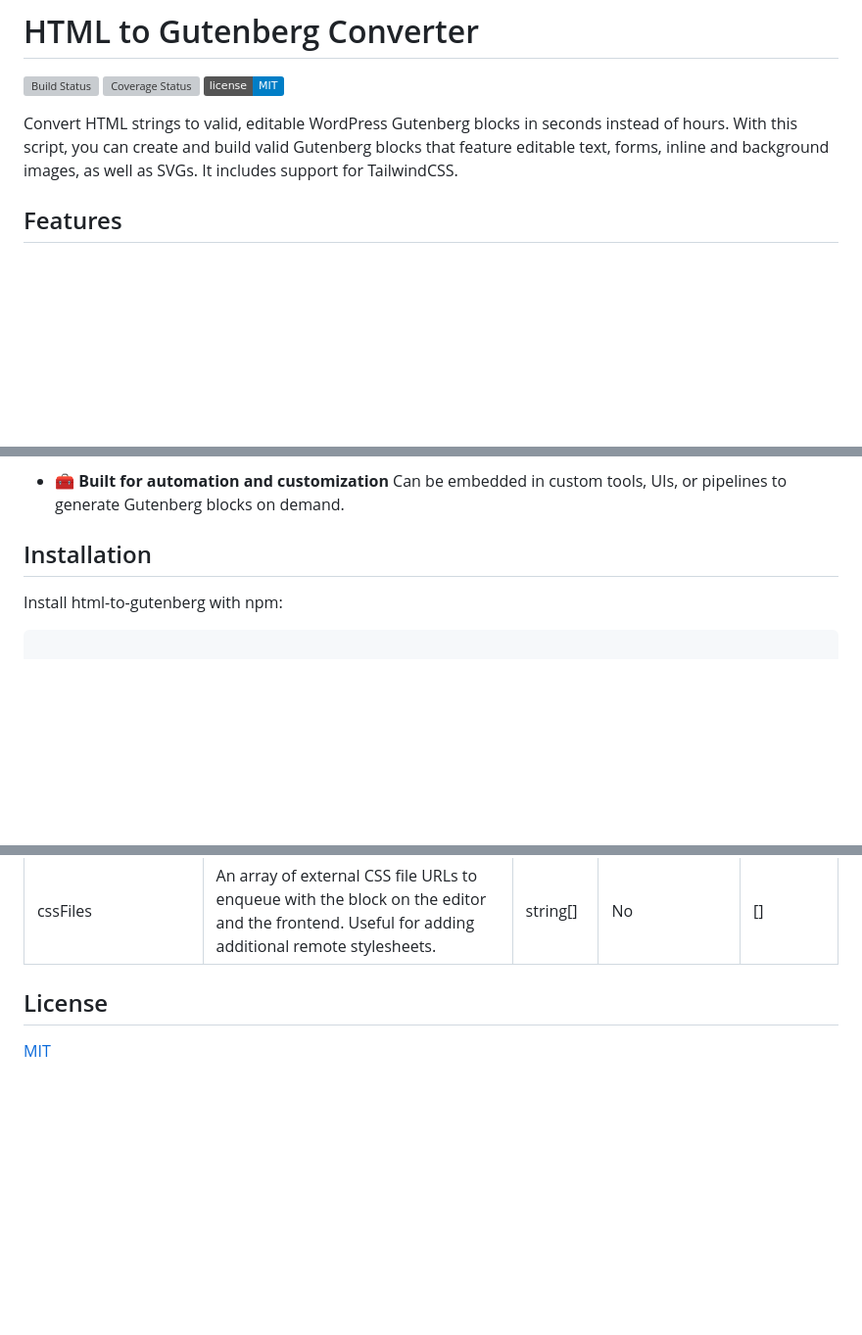
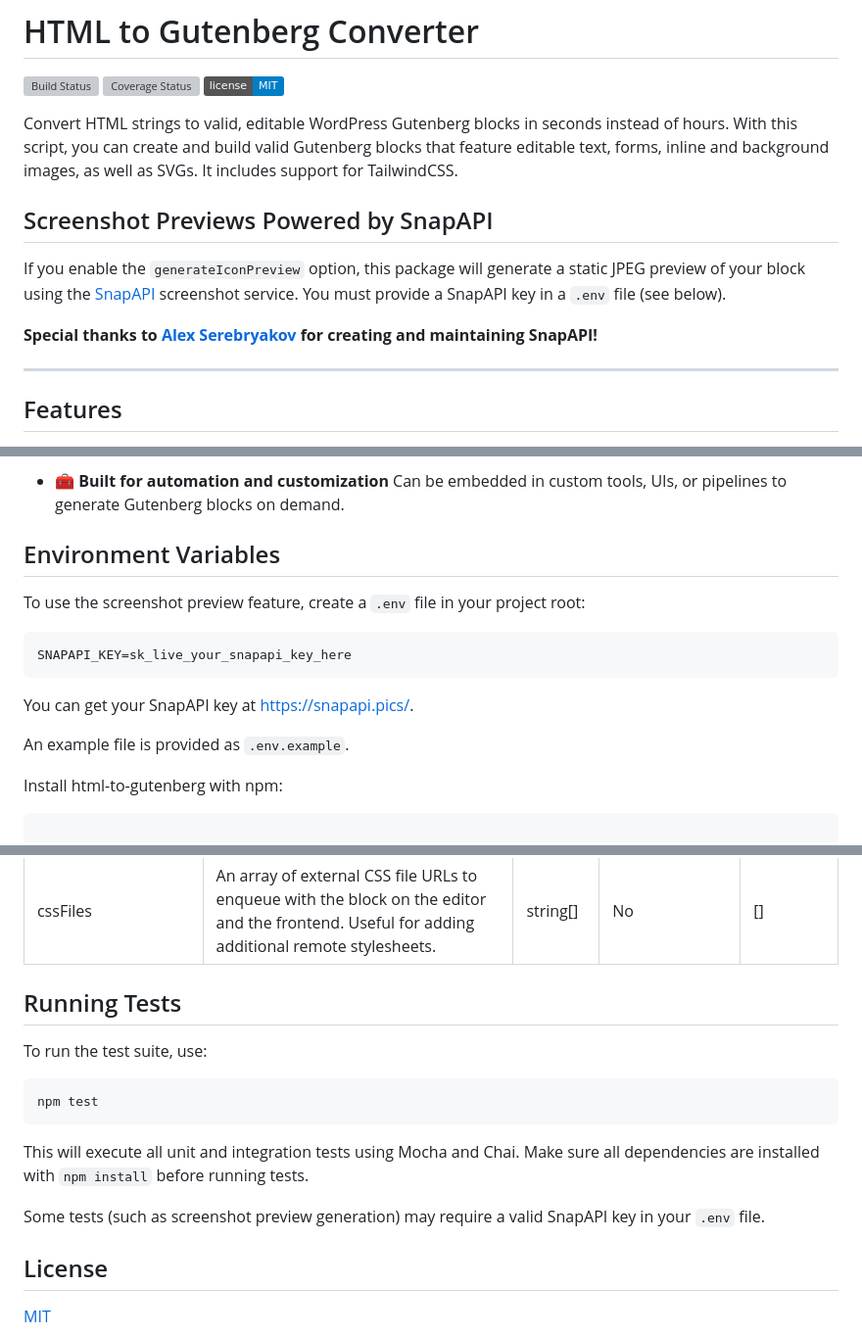
Before and after one commit to DiogoAngelim/html-to-gutenberg, a Markdown page: readme.md, 3 parts joined by grey strips. Shown at 98% size. Drawn GitHub-style; badges without logos; blank space fills up the shorter version; grey boxes are pictures that could not be loaded.

Commit message:
Update README: SnapAPI info, appreciation, .env, and testing instructions

````diff
--- a/readme.md
+++ b/readme.md
@@ -9,6 +9,16 @@
 Convert HTML strings to valid, editable WordPress Gutenberg blocks in seconds instead of hours. With this script, you can create and build valid Gutenberg blocks that feature editable text, forms, inline and background images, as well as SVGs. It includes support for TailwindCSS.
 
 
+
+
+## Screenshot Previews Powered by SnapAPI
+
+
+If you enable the `generateIconPreview` option, this package will generate a static JPEG preview of your block using the [SnapAPI](https://snapapi.pics/) screenshot service. You must provide a SnapAPI key in a `.env` file (see below).
+
+**Special thanks to [Alex Serebryakov](https://snapapi.pics/) for creating and maintaining SnapAPI!**
+
+---
 
 ## Features
 
@@ -47,7 +57,18 @@ Can be embedded in custom tools, UIs, or pipelines to generate Gutenberg blocks
 
 
 
-## Installation
+
+## Environment Variables
+
+To use the screenshot preview feature, create a `.env` file in your project root:
+
+```
+SNAPAPI_KEY=sk_live_your_snapapi_key_here
+```
+
+You can get your SnapAPI key at [https://snapapi.pics/](https://snapapi.pics/).
+
+An example file is provided as `.env.example`.
 
 
 
@@ -111,6 +135,18 @@ When provided with a valid HTML string and the required options, the block funct
 | jsFiles             | An array of external JavaScript file URLs to enqueue with the block on the editor and the frontend. Useful for adding remote libraries.             | string[] | No                                                                                                  | []                |
 | cssFiles            | An array of external CSS file URLs to enqueue with the block on the editor and the frontend. Useful for adding additional remote stylesheets.        | string[] | No                                                                                                  | []                |
 
+
+## Running Tests
+
+To run the test suite, use:
+
+```bash
+npm test
+```
+
+This will execute all unit and integration tests using Mocha and Chai. Make sure all dependencies are installed with `npm install` before running tests.
+
+Some tests (such as screenshot preview generation) may require a valid SnapAPI key in your `.env` file.
 
 
 ## License
````
Also changed, not shown: other parts of readme.md (+4 -1 lines).
